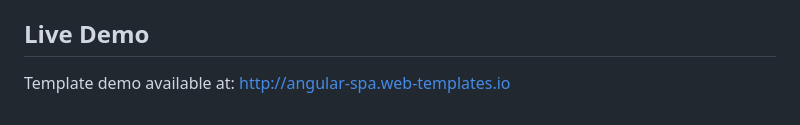
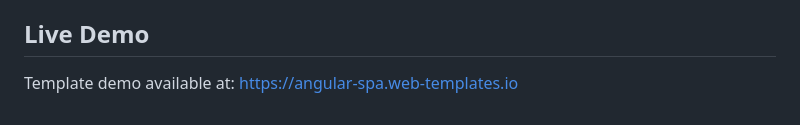
Before and after one commit to NetCoreTemplates/angular-spa, a Markdown page: AGENTS.md, the part around the change. Rendered like a GitHub page.

```diff
--- a/AGENTS.md
+++ b/AGENTS.md
@@ -517,4 +517,4 @@ Configure `KAMAL_DEPLOY_HOST` in GitHub secrets for your hostname. Kamal config
 
 ## Live Demo
 
-Template demo available at: http://angular-spa.web-templates.io
+Template demo available at: https://angular-spa.web-templates.io
```
Also changed, not shown: README.md (+2 -2 lines).
